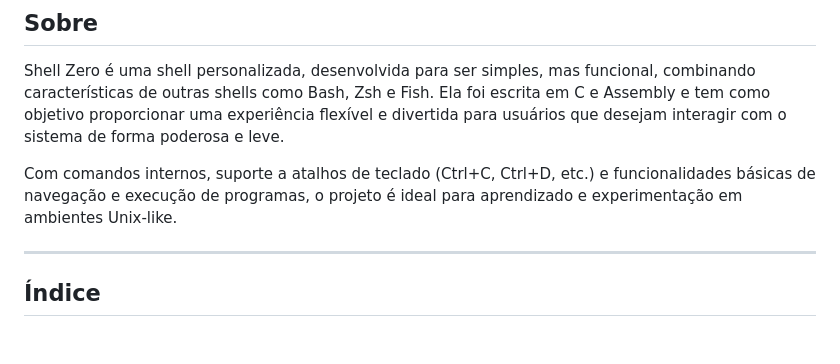
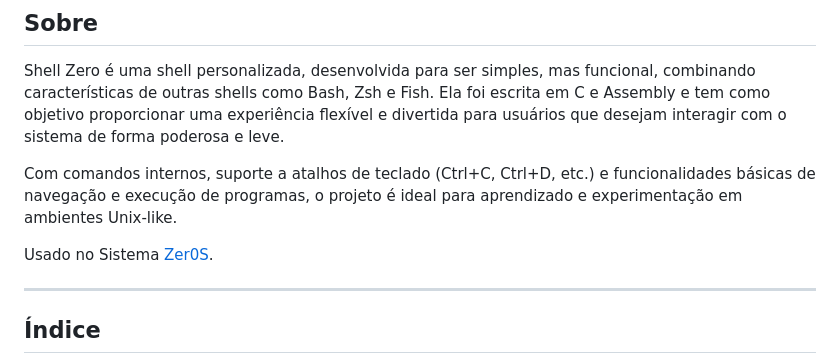
Before and after one commit to Zer0G0ld/ShellZer0, a Markdown page: README.md, the part around the change. Drawn GitHub-style; blank space fills up the shorter version.

```diff
--- a/README.md
+++ b/README.md
@@ -10,6 +10,8 @@
 Shell Zero é uma shell personalizada, desenvolvida para ser simples, mas funcional, combinando características de outras shells como Bash, Zsh e Fish. Ela foi escrita em C e Assembly e tem como objetivo proporcionar uma experiência flexível e divertida para usuários que desejam interagir com o sistema de forma poderosa e leve.
 
 Com comandos internos, suporte a atalhos de teclado (Ctrl+C, Ctrl+D, etc.) e funcionalidades básicas de navegação e execução de programas, o projeto é ideal para aprendizado e experimentação em ambientes Unix-like.
+
+Usado no Sistema [Zer0S](https://github.com/Zer0G0ld/Zer0S).
 
 ---
 
```
